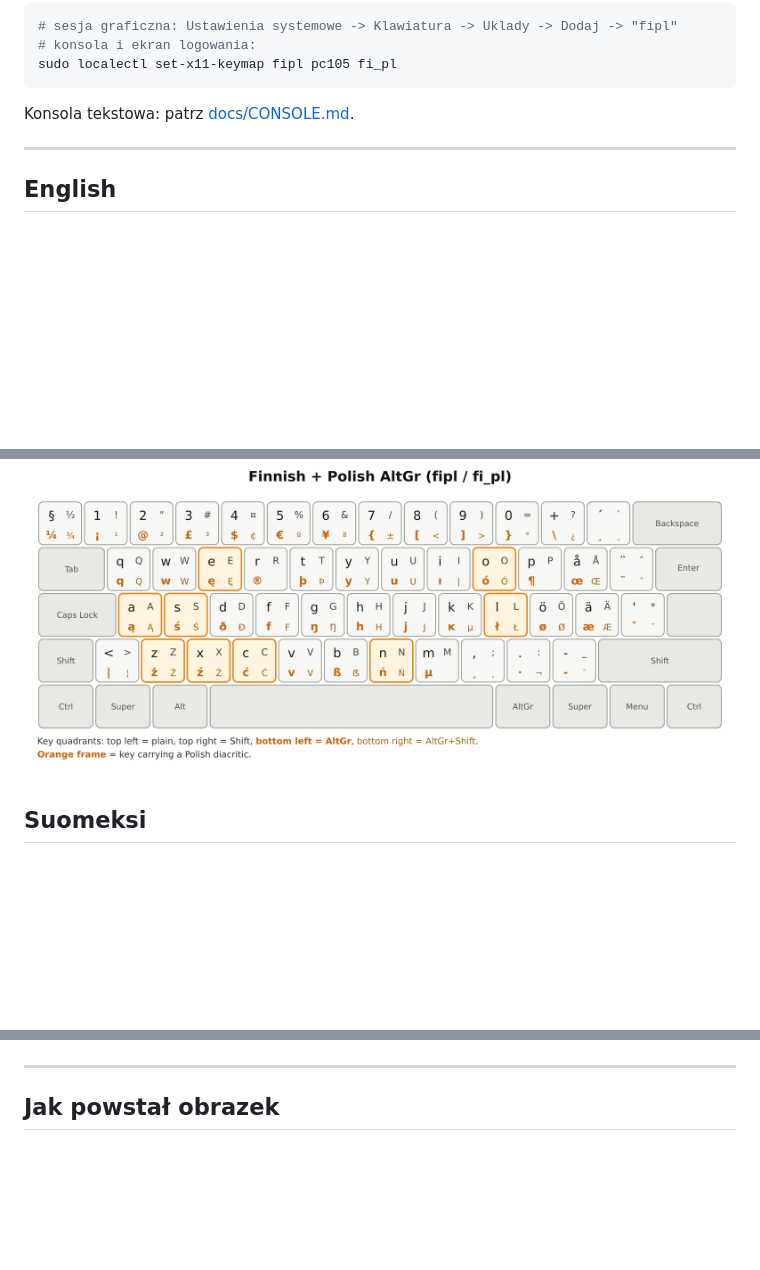
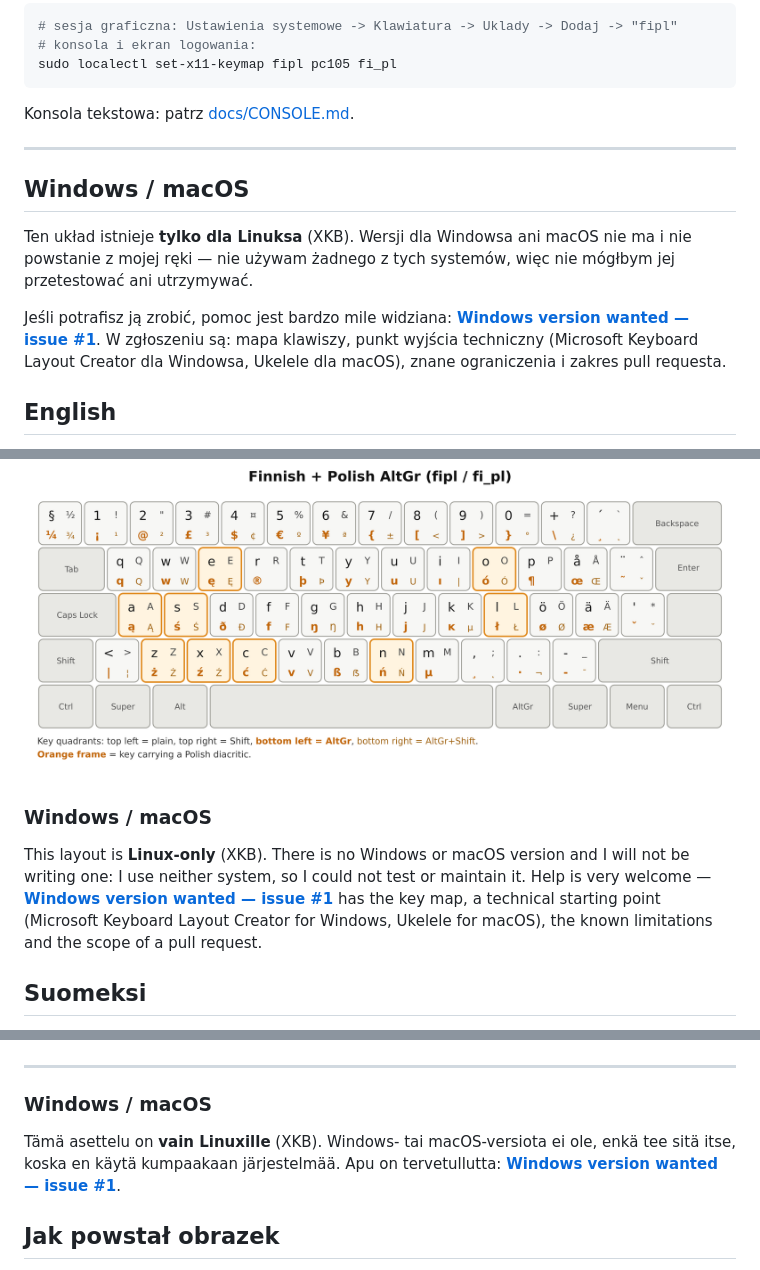
Before and after one commit to callynsky/xkb-fi-pl, a Markdown page: README.md, 3 parts joined by grey strips. GitHub-like rendering; blank space fills up the shorter version.

Commit message:
README: point to the Windows/macOS issue
Adds a short section to each of the three language parts saying that the
layout is Linux-only and linking to issue #1, where the key map, the
technical starting point and the scope of a pull request are written down.

```diff
--- a/README.md
+++ b/README.md
@@ -90,6 +90,18 @@ Konsola tekstowa: patrz [docs/CONSOLE.md](docs/CONSOLE.md).
 
 ---
 
+## Windows / macOS
+
+Ten układ istnieje **tylko dla Linuksa** (XKB). Wersji dla Windowsa ani macOS
+nie ma i nie powstanie z mojej ręki — nie używam żadnego z tych systemów, więc
+nie mógłbym jej przetestować ani utrzymywać.
+
+Jeśli potrafisz ją zrobić, pomoc jest bardzo mile widziana:
+**[Windows version wanted — issue #1](https://github.com/callynsky/xkb-fi-pl/issues/1)**.
+W zgłoszeniu są: mapa klawiszy, punkt wyjścia techniczny (Microsoft Keyboard
+Layout Creator dla Windowsa, Ukelele dla macOS), znane ograniczenia i zakres
+pull requesta.
+
 ## English
 
 **A standard Finnish keyboard layout where AltGr produces the Polish letters
@@ -115,6 +127,16 @@ Pick it in your desktop keyboard settings or with
 
 ![Keyboard layout fipl](docs/layout-fipl-en.png)
 
+### Windows / macOS
+
+This layout is **Linux-only** (XKB). There is no Windows or macOS version and
+I will not be writing one: I use neither system, so I could not test or
+maintain it. Help is very welcome —
+**[Windows version wanted — issue #1](https://github.com/callynsky/xkb-fi-pl/issues/1)**
+has the key map, a technical starting point (Microsoft Keyboard Layout Creator
+for Windows, Ukelele for macOS), the known limitations and the scope of a pull
+request.
+
 ## Suomeksi
 
 **Tavallinen suomalainen näppäinasettelu, jossa AltGr tuottaa puolalaiset
@@ -136,6 +158,12 @@ Vain yllä mainitut yhdeksän näppäintä, sekä kaksi huomiota:
 ![Näppäimistöasettelu fipl](docs/nappaimisto-fipl-fi.png)
 
 ---
+
+### Windows / macOS
+
+Tämä asettelu on **vain Linuxille** (XKB). Windows- tai macOS-versiota ei ole,
+enkä tee sitä itse, koska en käytä kumpaakaan järjestelmää. Apu on tervetullutta:
+**[Windows version wanted — issue #1](https://github.com/callynsky/xkb-fi-pl/issues/1)**.
 
 ## Jak powstał obrazek
 
```
